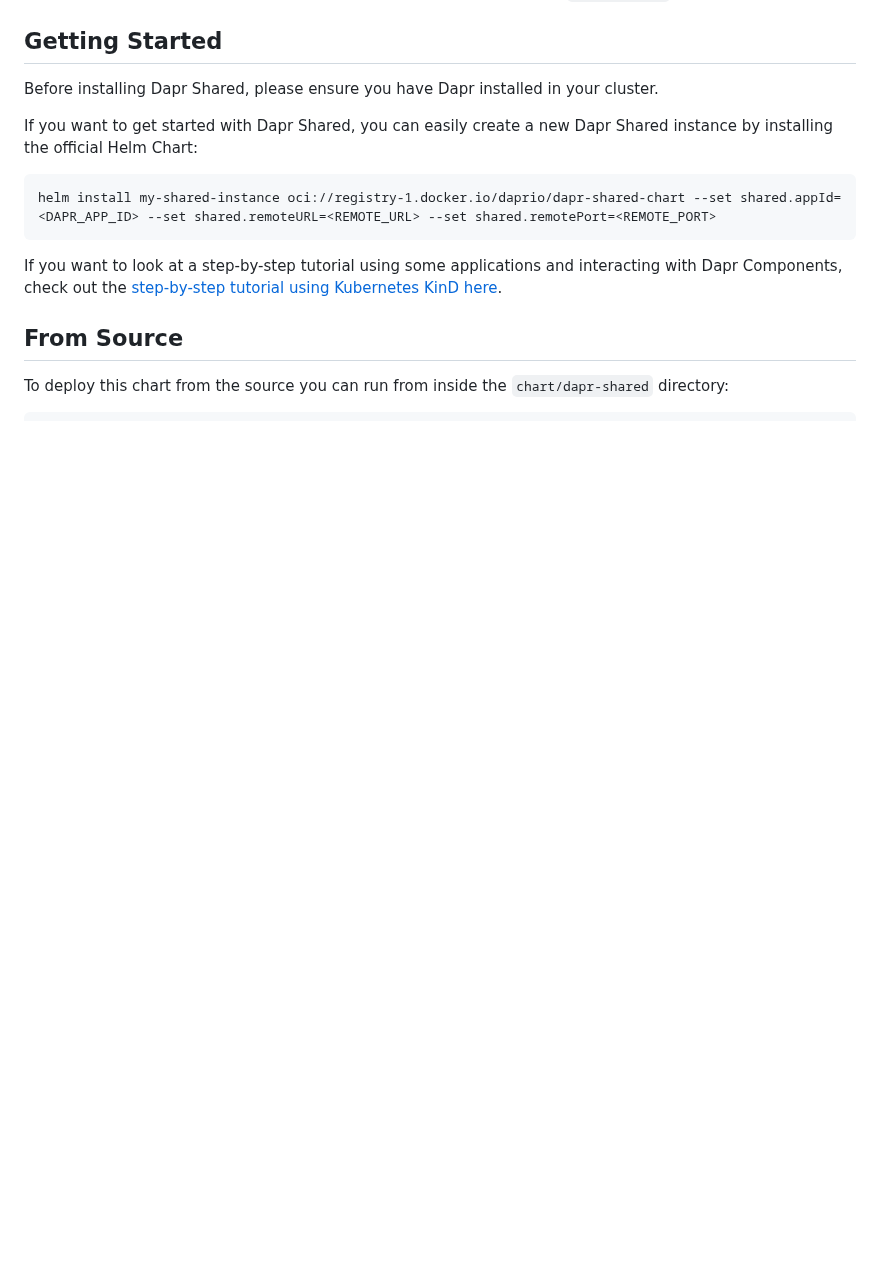
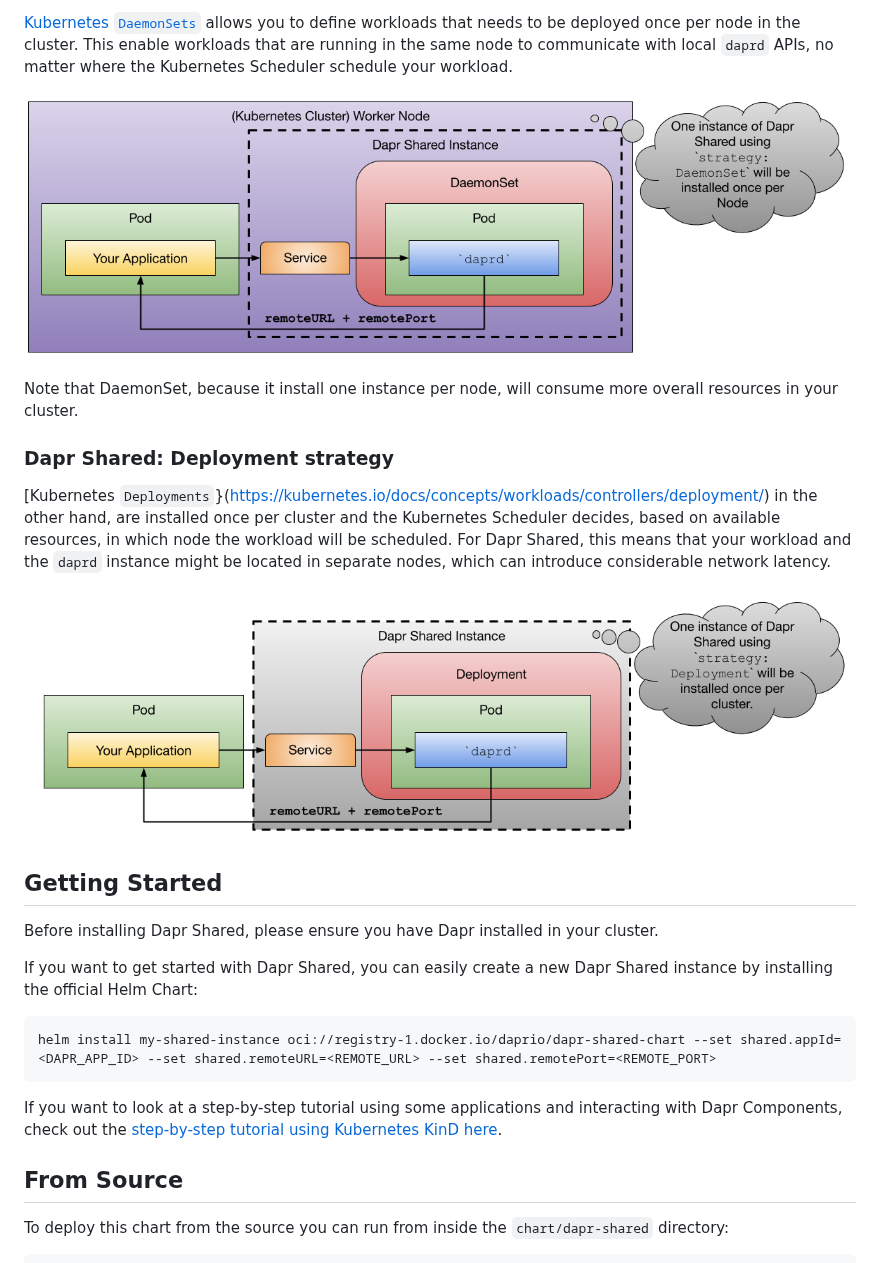
Before and after one commit to dapr/dapr-shared, a Markdown page: README.md, the part around one of its changes. Drawn GitHub-style; pictures changed too: imgs/daemonset.png (added), imgs/deployment.png (added); blank space fills up the shorter version.

Commit message:
expanding the README with diagrams

```diff
--- a/README.md
+++ b/README.md
@@ -8,3 +23,16 @@ For each Dapr Application, you need to deploy this chart using different `shared
+[Kubernetes `DaemonSets`](https://kubernetes.io/docs/concepts/workloads/controllers/daemonset/) allows you to define workloads that needs to be deployed once per node in the cluster. This enable workloads that are running in the same node to communicate with local `daprd` APIs, no matter where the Kubernetes Scheduler schedule your workload.
+
+![daemonset](imgs/daemonset.png)
+
+Note that DaemonSet, because it install one instance per node, will consume more overall resources in your cluster.
+
+### Dapr Shared: Deployment strategy
+
+[Kubernetes `Deployments`}(https://kubernetes.io/docs/concepts/workloads/controllers/deployment/) in the other hand, are installed once per cluster and the Kubernetes Scheduler decides, based on available resources, in which node the workload will be scheduled. For Dapr Shared, this means that your workload and the `daprd` instance might be located in separate nodes, which can introduce considerable network latency.
+
+![deployment](imgs/deployment.png)
+
+
 
 ## Getting Started
 
```
Also changed, not shown: other parts of README.md (+15 -0 lines), imgs/sidecar.png (added).
